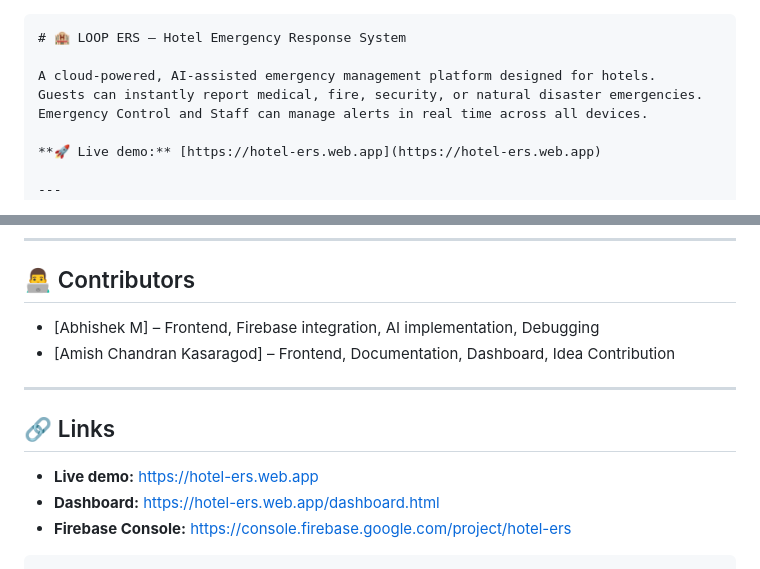
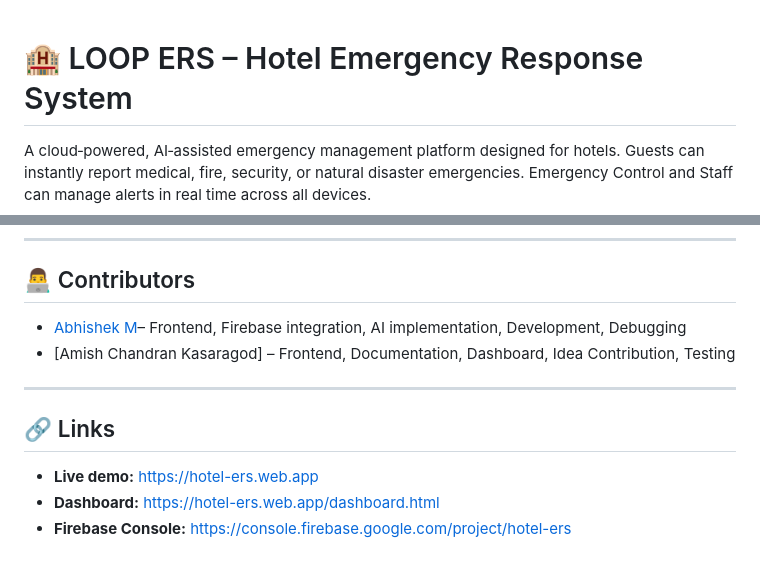
Before and after one commit to Abhishek-M-34/Emergency-Response-System, a Markdown page: README.md, 2 parts joined by grey strips. Rendered like a GitHub page.

Commit message:
Revise contributor section in README.md
Updated contributor links and added testing to contributions.

````diff
--- a/README.md
+++ b/README.md
@@ -1,4 +1,3 @@
-```markdown
 # 🏨 LOOP ERS – Hotel Emergency Response System
 
 A cloud‑powered, AI‑assisted emergency management platform designed for hotels.
@@ -168,8 +167,8 @@ Built as a **Google Solution Challenge** hackathon project.
 
 ## 👨‍💻 Contributors
 
-- [Abhishek M] – Frontend, Firebase integration, AI implementation, Debugging
-- [Amish Chandran Kasaragod] – Frontend, Documentation, Dashboard, Idea Contribution
+- [Abhishek M](https://github.com/Abhishek-M-34/)– Frontend, Firebase integration, AI implementation, Development, Debugging
+- [Amish Chandran Kasaragod] – Frontend, Documentation, Dashboard, Idea Contribution, Testing
 
 ---
 
@@ -178,4 +177,3 @@ Built as a **Google Solution Challenge** hackathon project.
 - **Live demo:** [https://hotel-ers.web.app](https://hotel-ers.web.app)
 - **Dashboard:** [https://hotel-ers.web.app/dashboard.html](https://hotel-ers.web.app/dashboard.html)
 - **Firebase Console:** [https://console.firebase.google.com/project/hotel-ers](https://console.firebase.google.com/project/hotel-ers)
-```
````
